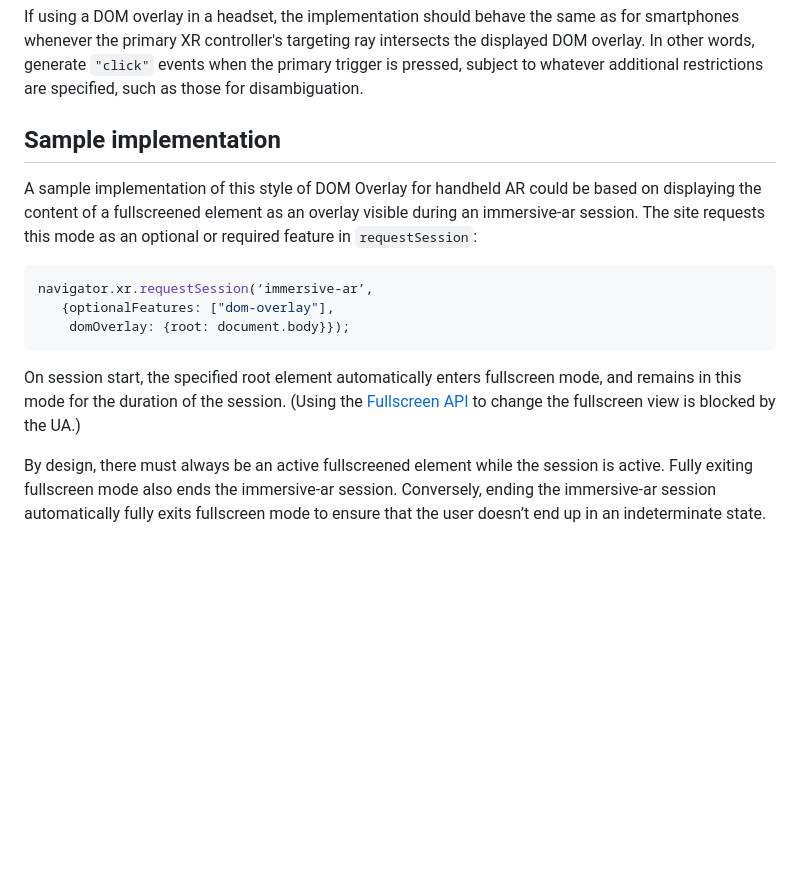
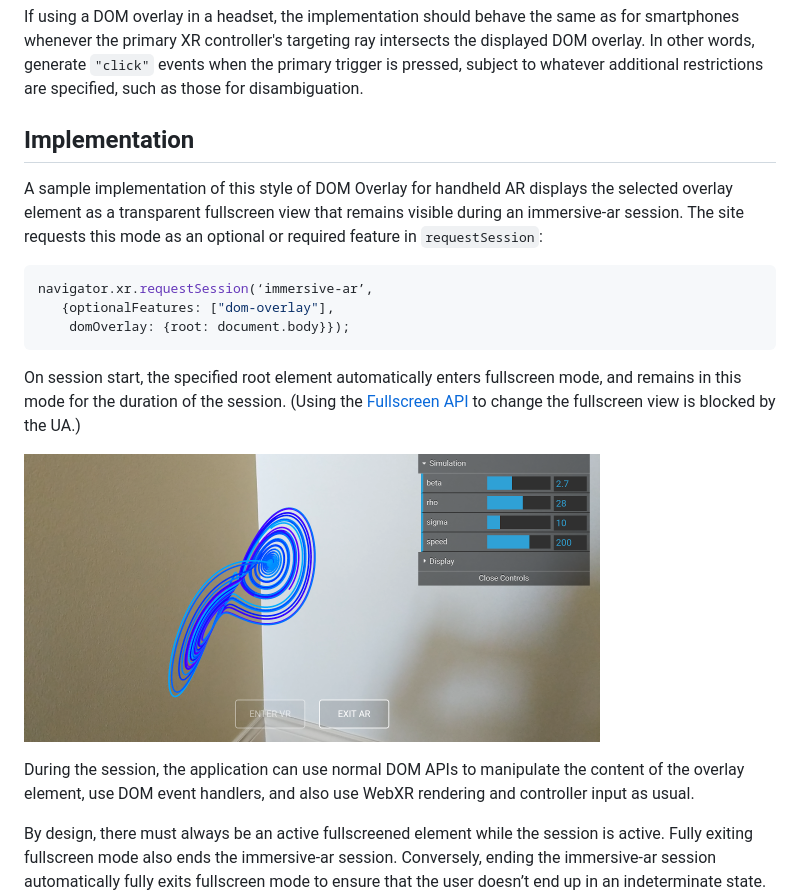
Before and after one commit to immersive-web/dom-overlays, a Markdown page: explainer.md, the part around the change. Drawn GitHub-style; pictures changed too: images/lorenz-s25.png (added); blank space fills up the shorter version.

Commit message:
Explainer clarifications and image

````diff
--- a/explainer.md
+++ b/explainer.md
@@ -71,9 +71,9 @@ WebXR also supports non-event-based input. This includes controller poses, butto
 
 If using a DOM overlay in a headset, the implementation should behave the same as for smartphones whenever the primary XR controller's targeting ray intersects the displayed DOM overlay. In other words, generate `"click"` events when the primary trigger is pressed, subject to whatever additional restrictions are specified, such as those for disambiguation.
 
-## Sample implementation
+## Implementation
 
-A sample implementation of this style of DOM Overlay for handheld AR could be based on displaying the content of a fullscreened element as an overlay visible during an immersive-ar session. The site requests this mode as an optional or required feature in `requestSession`:
+A sample implementation of this style of DOM Overlay for handheld AR displays the selected overlay element as a transparent fullscreen view that remains visible during an immersive-ar session. The site requests this mode as an optional or required feature in `requestSession`:
 
 ```js
 navigator.xr.requestSession(‘immersive-ar’,
@@ -82,6 +82,10 @@ navigator.xr.requestSession(‘immersive-ar’,
 ```
 
 On session start, the specified root element automatically enters fullscreen mode, and remains in this mode for the duration of the session. (Using the [Fullscreen API](https://fullscreen.spec.whatwg.org/) to change the fullscreen view is blocked by the UA.)
+
+![Image of Lorenz attractor in AR mode](images/lorenz-s25.png)
+
+During the session, the application can use normal DOM APIs to manipulate the content of the overlay element, use DOM event handlers, and also use WebXR rendering and controller input as usual.
 
 By design, there must always be an active fullscreened element while the session is active. Fully exiting fullscreen mode also ends the immersive-ar session. Conversely, ending the immersive-ar session automatically fully exits fullscreen mode to ensure that the user doesn’t end up in an indeterminate state. (The Fullscreen API allows this according to [4. UI](https://fullscreen.spec.whatwg.org/#ui) : “The user agent may end any fullscreen session without instruction from the end user or call to exitFullscreen() whenever the user agent deems it necessary.”)
 
````
